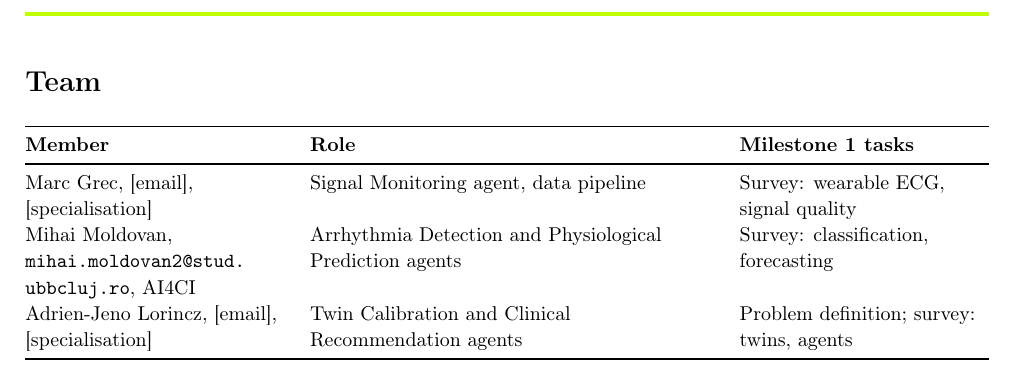
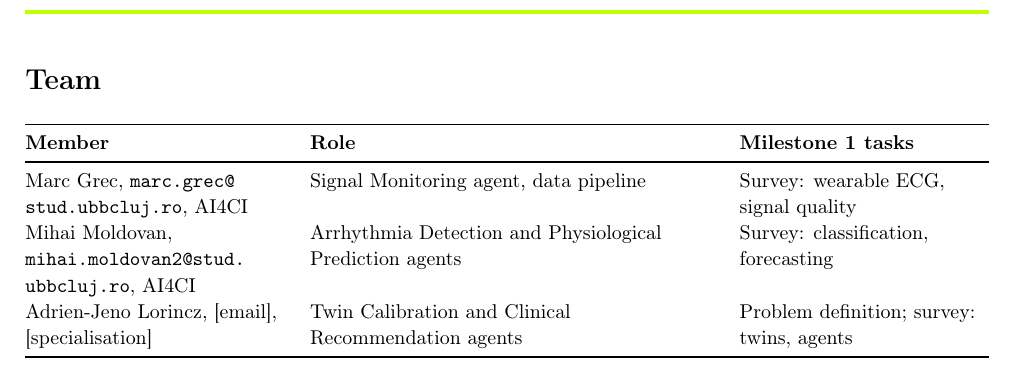
Before and after one commit to LauraDiosan-CS/wearable-sensors-digital-twin, a LaTeX document (documentation/main.tex, which reads documentation/chapters/team.tex): part of page 2 of 9, cut so that both start at the same text. Compiled offline with pdfLaTeX.

Commit message:
add memberA info

```diff
--- a/documentation/chapters/team.tex
+++ b/documentation/chapters/team.tex
@@ -7,7 +7,7 @@
 \toprule
 \textbf{Member} & \textbf{Role} & \textbf{Milestone 1 tasks} \\
 \midrule
-\memberA, [email], [specialisation] & Signal Monitoring agent, data pipeline & Survey: wearable ECG, signal quality \\
+\memberA, \nolinkurl{marc.grec@stud.ubbcluj.ro}, AI4CI & Signal Monitoring agent, data pipeline & Survey: wearable ECG, signal quality \\
 \memberB, \nolinkurl{mihai.moldovan2@stud.ubbcluj.ro}, AI4CI & Arrhythmia Detection and Physiological Prediction agents & Survey: classification, forecasting \\
 \memberC, [email], [specialisation] & Twin Calibration and Clinical Recommendation agents & Problem definition; survey: twins, agents \\
 \bottomrule
```
